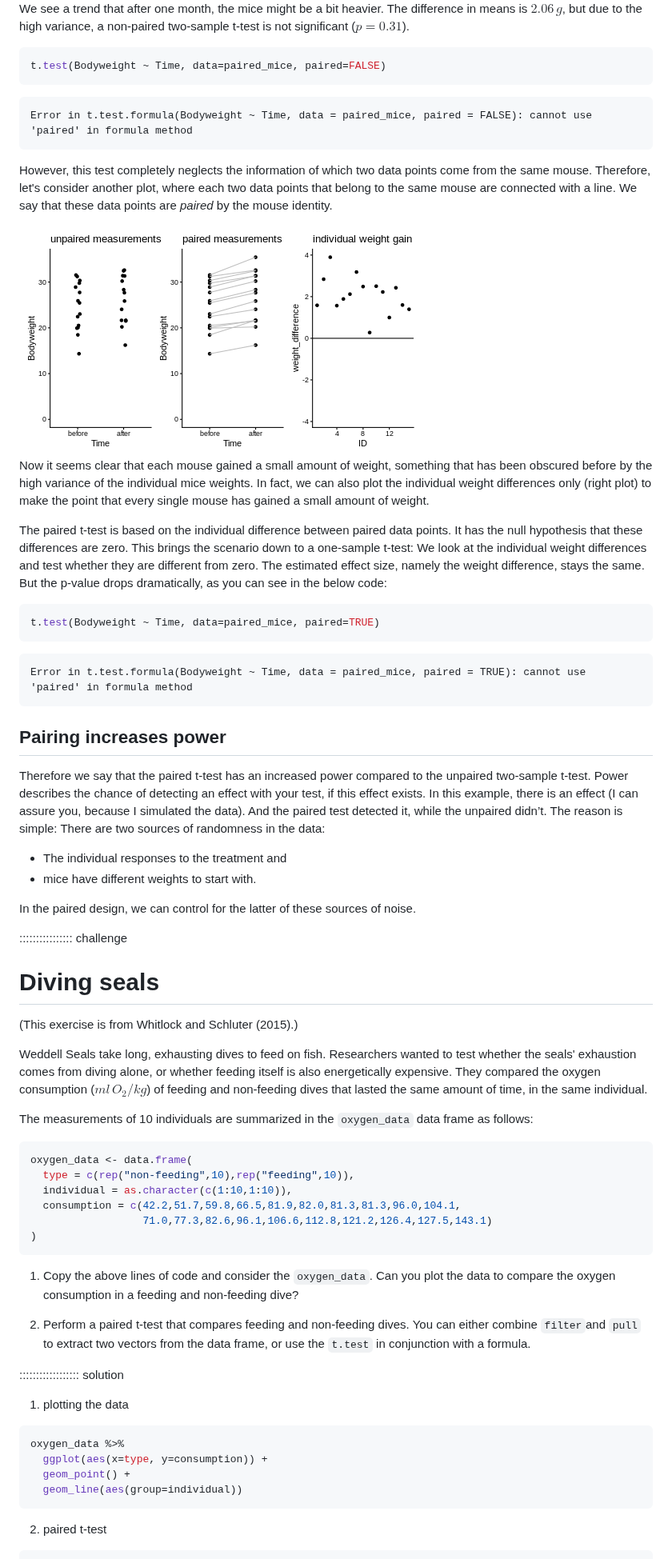
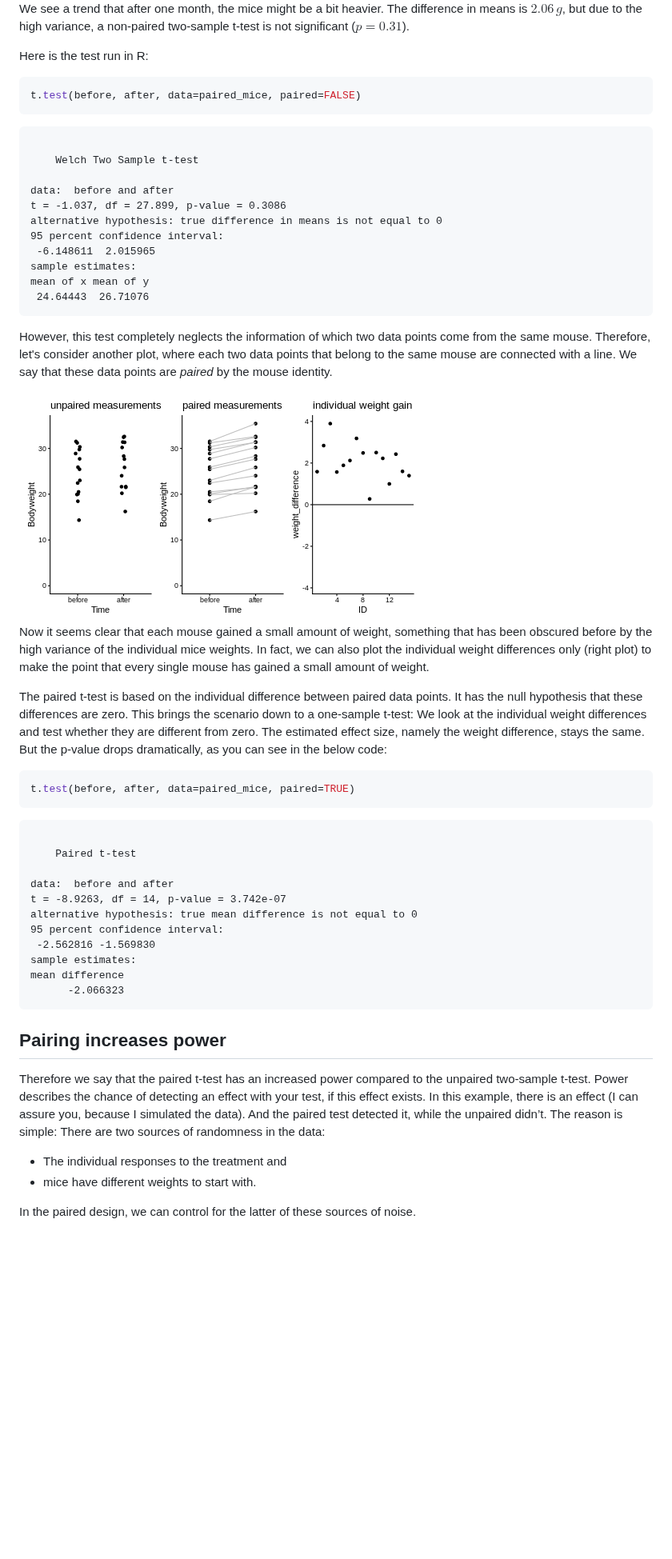
Before and after one commit to sarahkaspar/statistics-workflow-2025, a Markdown page: HT-08-two-sample-t-test.md, the part around one of its changes. Shown at 80% size. GitHub-like rendering; pictures changed too: fig/HT-08-two-sample-t-test-rendered-unnamed-chunk-7-1.png (added); blank space fills up the shorter version.

````diff
--- a/HT-08-two-sample-t-test.md
+++ b/HT-08-two-sample-t-test.md
@@ -67,12 +67,25 @@ Let’s assume the experiment had looked a little different: Let’s say there i
 We see a trend that after one month, the mice might be a bit heavier. The difference in means is $2.06\,g$, but due to the high variance, a non-paired two-sample t-test is not significant ($p=0.31$).
 
 
+
+Here is the test run in R:
+
 ``` r
-t.test(Bodyweight ~ Time, data=paired_mice, paired=FALSE)
+t.test(before, after, data=paired_mice, paired=FALSE)
 ```
 
-``` error
-Error in t.test.formula(Bodyweight ~ Time, data = paired_mice, paired = FALSE): cannot use 'paired' in formula method
+``` output
+
+	Welch Two Sample t-test
+
+data:  before and after
+t = -1.037, df = 27.899, p-value = 0.3086
+alternative hypothesis: true difference in means is not equal to 0
+95 percent confidence interval:
+ -6.148611  2.015965
+sample estimates:
+mean of x mean of y
+ 24.64443  26.71076
 ```
 
 
@@ -80,7 +93,7 @@ However, this test completely neglects the information of which two data points
 Therefore, let's consider another plot, where each two data points that belong to the same mouse are connected with a line. We say that these data points are *paired* by the mouse identity.
 
 
-<img src="fig/HT-08-two-sample-t-test-rendered-unnamed-chunk-6-1.png" style="display: block; margin: auto;" />
+<img src="fig/HT-08-two-sample-t-test-rendered-unnamed-chunk-7-1.png" style="display: block; margin: auto;" />
 
 
 Now it seems clear that each mouse gained a small amount of weight, something that has been obscured before by the high variance of the individual mice weights.
@@ -91,11 +104,21 @@ The estimated effect size, namely the weight difference, stays the same. But the
 
 
 ``` r
-t.test(Bodyweight ~ Time, data=paired_mice, paired=TRUE)
+t.test(before, after, data=paired_mice, paired=TRUE)
 ```
 
-``` error
-Error in t.test.formula(Bodyweight ~ Time, data = paired_mice, paired = TRUE): cannot use 'paired' in formula method
+``` output
+
+	Paired t-test
+
+data:  before and after
+t = -8.9263, df = 14, p-value = 3.742e-07
+alternative hypothesis: true mean difference is not equal to 0
+95 percent confidence interval:
+ -2.562816 -1.569830
+sample estimates:
+mean difference
+      -2.066323
 ```
 
 ## Pairing increases power
@@ -108,45 +131,3 @@ The reason is simple: There are two sources of randomness in the data:
 - mice have different weights to start with.
 
 In the paired design, we can control for the latter of these sources of noise.
-
-
-
-:::::::::::::::: challenge
-# Diving seals
-
-(This exercise is from Whitlock and Schluter (2015).)
-
-
-Weddell Seals take long, exhausting dives to feed on fish. Researchers wanted to test whether the seals' exhaustion comes from diving alone, or whether feeding itself is also energetically expensive. They compared the oxygen consumption ($ml\,O_2/kg$) of feeding and non-feeding dives that lasted the same amount of time, in the same individual.
-
-The measurements of 10 individuals are summarized in the `oxygen_data` data frame as follows:
-
-
-``` r
-oxygen_data <- data.frame(
-  type = c(rep("non-feeding",10),rep("feeding",10)),
-  individual = as.character(c(1:10,1:10)),
-  consumption = c(42.2,51.7,59.8,66.5,81.9,82.0,81.3,81.3,96.0,104.1,
-                  71.0,77.3,82.6,96.1,106.6,112.8,121.2,126.4,127.5,143.1)
-)
-```
-
-
-1. Copy the above lines of code and consider the `oxygen_data`. Can you plot the data to compare the oxygen consumption in a feeding and non-feeding dive?
-
-2. Perform a paired t-test that compares feeding and non-feeding dives. You can either combine `filter`and `pull` to extract two vectors from the data frame, or use the `t.test` in conjunction with a formula.
-
-:::::::::::::::::: solution
-
-1. plotting the data
-
-``` r
-oxygen_data %>%
-  ggplot(aes(x=type, y=consumption)) +
-  geom_point() +
-  geom_line(aes(group=individual))
-```
-
-2. paired t-test
-
-
````
Also changed, not shown: other parts of HT-08-two-sample-t-test.md (+0 -17 lines), HT-06-CLT.md (+36 -34 lines), fig/HT-08-two-sample-t-test-rendered-unnamed-chunk-2-1.png, 3 other files.
